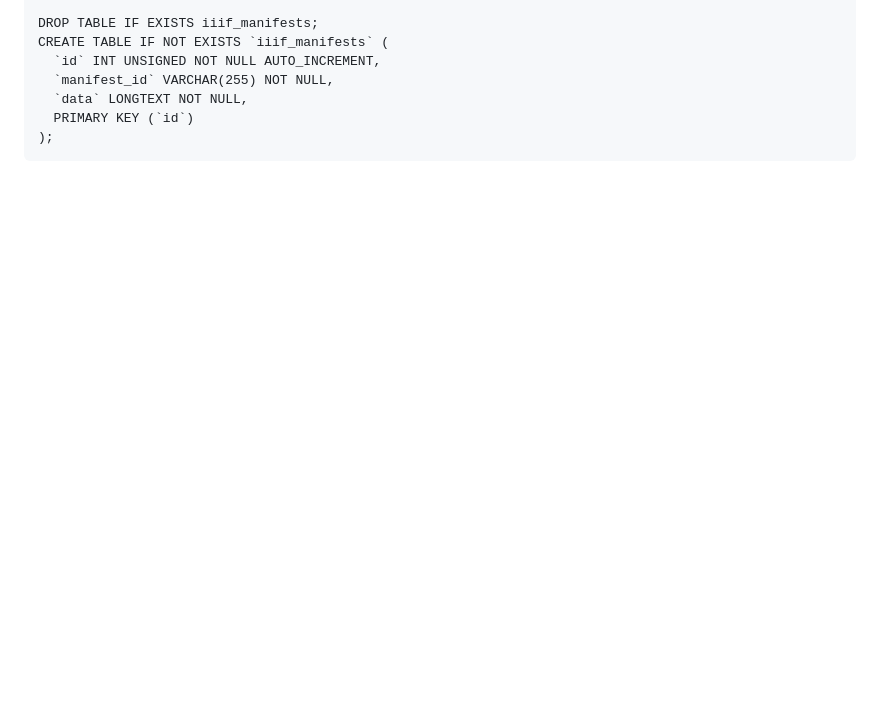
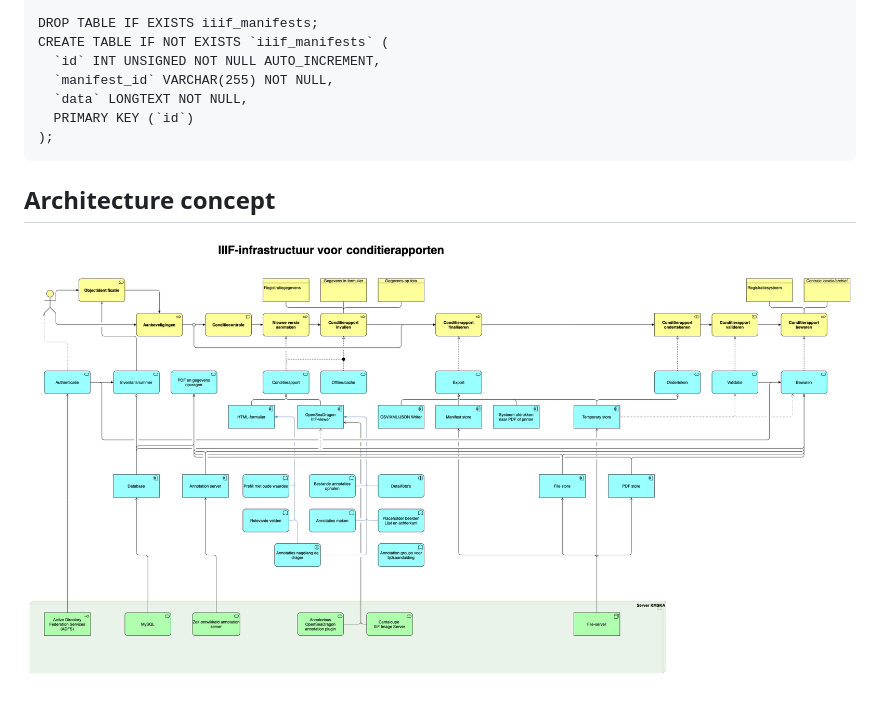
Before and after one commit to VlaamseKunstcollectie/iiif-condition-reports, a Markdown page: README.md, the part around the change. GitHub-like rendering; pictures changed too: architectuurConditierapporten.png (added); blank space fills up the shorter version.

Commit message:
Added architecture concept image to readme.

````diff
--- a/README.md
+++ b/README.md
@@ -120,3 +120,7 @@ CREATE TABLE IF NOT EXISTS `iiif_manifests` (
   PRIMARY KEY (`id`)
 );
 ```
+
+## Architecture concept
+
+![Alt text](architectuurConditierapporten.png?raw=true)
````
